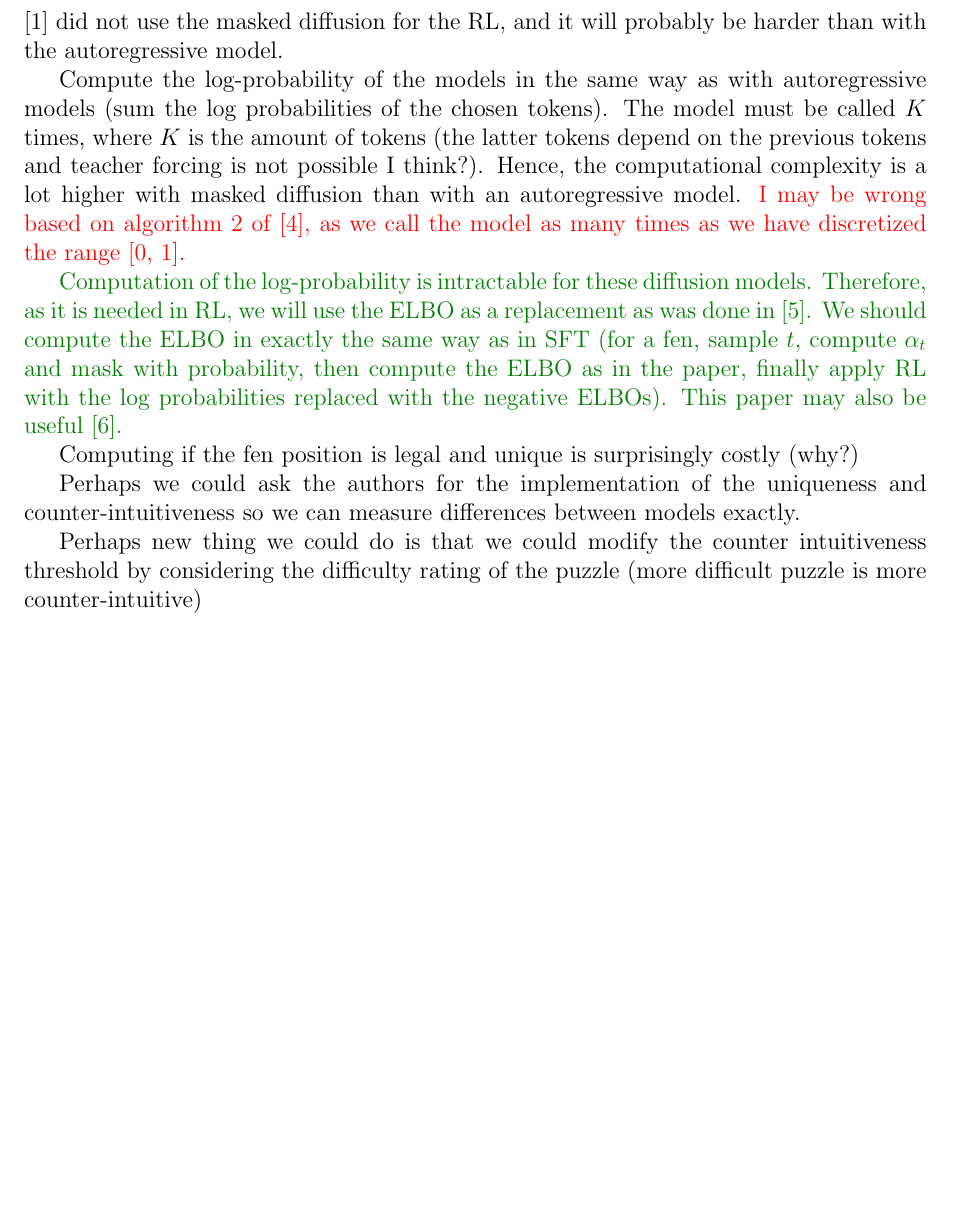
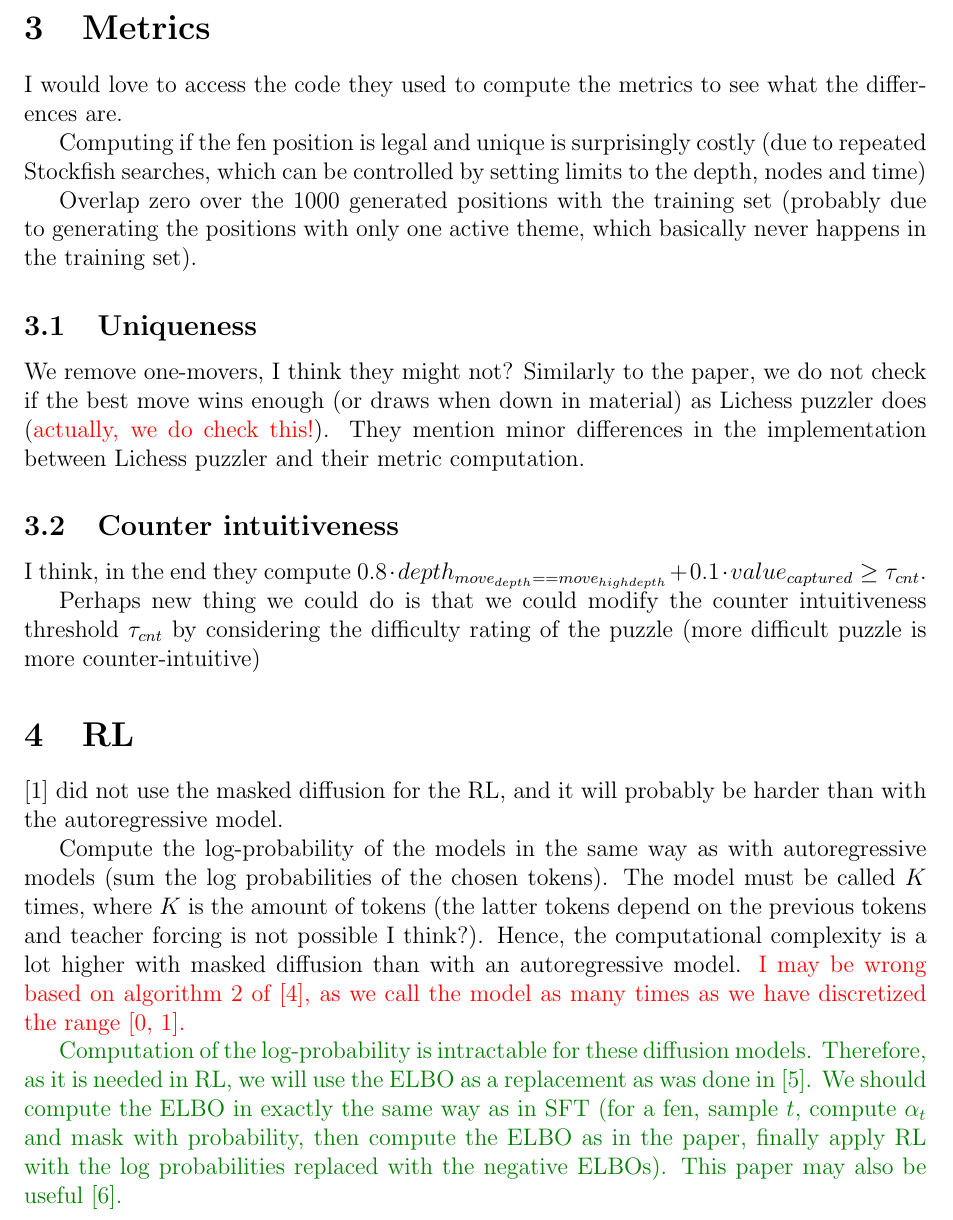
Before and after one commit to naapeli/Generating-open-source-chess-puzzles, a LaTeX document (Notes/Notes.tex): part of page 3 of 4, cut at the place of the change, the shorter picture padded with empty space. Compiled offline with pdfLaTeX.

Commit message:
A few new notes

```diff
--- a/Notes/Notes.tex
+++ b/Notes/Notes.tex
@@ -64,6 +64,26 @@ What should be used, pre- or post-normalization (\cite{feng2025generatingcreativ
 
 \textcolor{red}{If we want some new experiments, we can find out what masking schedule produces the best results after supervised learning and then apply RL to that model.}
 
+\section{Metrics}
+
+I would love to access the code they used to compute the metrics to see what the differences are.
+
+Computing if the fen position is legal and unique is surprisingly costly (due to repeated Stockfish searches, which can be controlled by setting limits to the depth, nodes and time)
+
+Overlap zero over the 1000 generated positions with the training set (probably due to generating the positions with only one active theme, which basically never happens in the training set).
+
+\subsection{Uniqueness}
+
+We remove one-movers, I think they might not? Similarly to the paper, we do not check if the best move wins enough (or draws when down in material) as Lichess puzzler does (\textcolor{red}{actually, we do check this!}). They mention minor differences in the implementation between Lichess puzzler and their metric computation.
+
+\subsection{Counter intuitiveness}
+
+I think, in the end they compute $0.8\cdot depth_{move_{depth} == move_{high depth}} + 0.1\cdot value_{captured} \ge \tau_{cnt}$.
+
+Perhaps new thing we could do is that we could modify the counter intuitiveness threshold $\tau_{cnt}$ by considering the difficulty rating of the puzzle (more difficult puzzle is more counter-intuitive)
+
+
+
 \section{RL}
 
 \cite{feng2025generatingcreativechesspuzzles} did not use the masked diffusion for the RL, and it will probably be harder than with the autoregressive model.
@@ -73,12 +93,6 @@ Compute the log-probability of the models in the same way as with autoregressive
 \textcolor{Green}{Computation of the log-probability is intractable for these diffusion models. Therefore, as it is needed in RL, we will use the ELBO as a replacement as was done in \cite{ou2025principledrldiffusionllms}. We should compute the ELBO in exactly the same way as in SFT (for a fen, sample $t$, compute $\alpha_t$ and mask with probability, then compute the ELBO as in the paper, finally apply RL with the log probabilities replaced with the negative ELBOs). This paper may also be useful \cite{rojas2025improvingreasoningdiffusionlanguage}.}
 
 
-Computing if the fen position is legal and unique is surprisingly costly (why?)
-
-Perhaps we could ask the authors for the implementation of the uniqueness and counter-intuitiveness so we can measure differences between models exactly.
-
-Perhaps new thing we could do is that we could modify the counter intuitiveness threshold by considering the difficulty rating of the puzzle (more difficult puzzle is more counter-intuitive)
-
 \bibliography{references.bib}
 \bibliographystyle{ieeetr}
 
```
Also changed, not shown: Notes/Notes.pdf, 4 other files.
